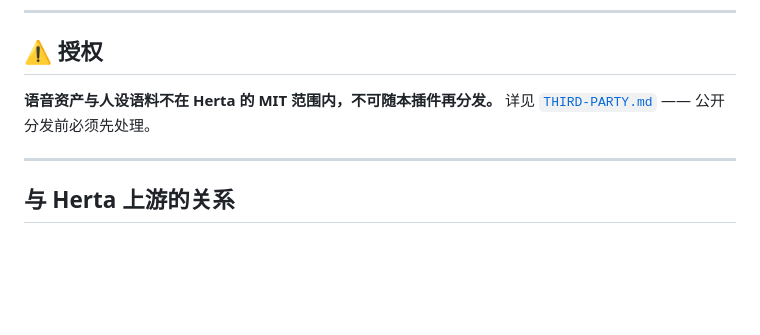
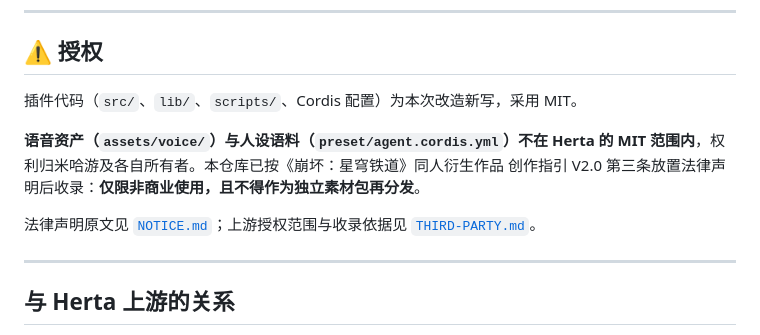
Before and after one commit to YUNmengyuan/Herta-dsh, a Markdown page: README.md, the part around the change. Drawn GitHub-style; blank space fills up the shorter version.

Commit message:
README: 修掉「授权」一节与 NOTICE.md 矛盾的旧结论
上一提交改了 THIRD-PARTY.md 与开头的素材声明，但漏掉了文末「⚠️ 授权」一节，
它仍写着「不可随本插件再分发」，与新结论直接冲突。

```diff
--- a/README.md
+++ b/README.md
@@ -340,8 +340,14 @@ node scripts\mock-llm-server.mjs --port 8791
 
 ## ⚠️ 授权
 
-**语音资产与人设语料不在 Herta 的 MIT 范围内，不可随本插件再分发。**
-详见 [`THIRD-PARTY.md`](./THIRD-PARTY.md) —— 公开分发前必须先处理。
+插件代码（`src/`、`lib/`、`scripts/`、Cordis 配置）为本次改造新写，采用 MIT。
+
+**语音资产（`assets/voice/`）与人设语料（`preset/agent.cordis.yml`）不在 Herta 的
+MIT 范围内**，权利归米哈游及各自所有者。本仓库已按《崩坏：星穹铁道》同人衍生作品
+创作指引 V2.0 第三条放置法律声明后收录：**仅限非商业使用，且不得作为独立素材包再分发**。
+
+法律声明原文见 [`NOTICE.md`](./NOTICE.md)；上游授权范围与收录依据见
+[`THIRD-PARTY.md`](./THIRD-PARTY.md)。
 
 ---
 
```
